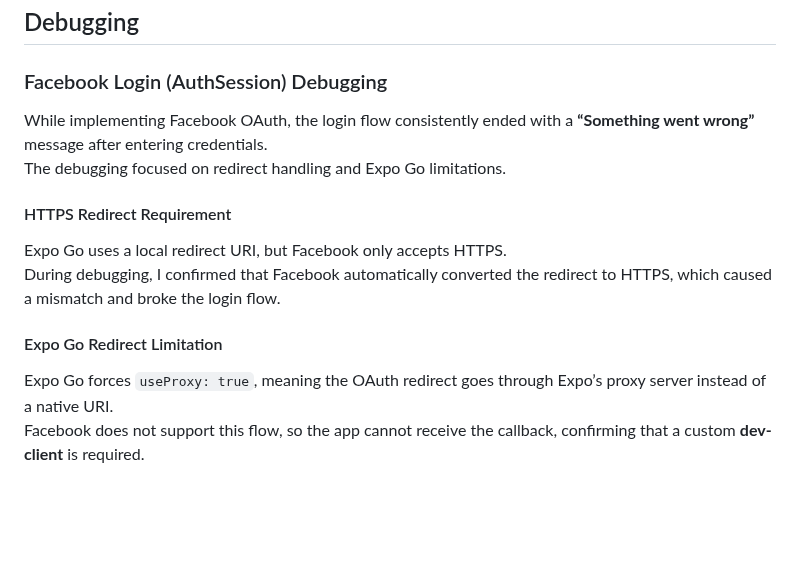
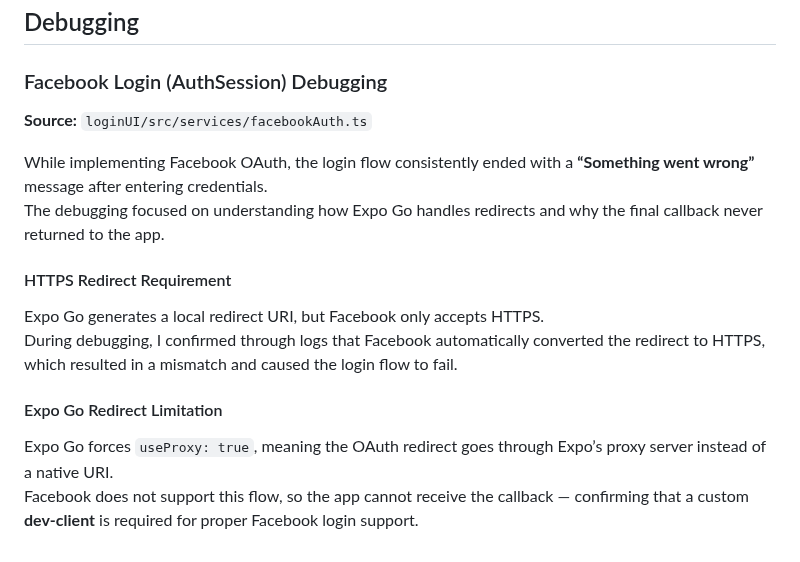
Before and after one commit to ChungmanPARK12/grab-integrated-app, a Markdown page: README.md, the part around the change. GitHub-like rendering; blank space fills up the shorter version.

```diff
--- a/README.md
+++ b/README.md
@@ -283,14 +283,15 @@ npx expo start -c
 
 ### Facebook Login (AuthSession) Debugging
 
+**Source:** `loginUI/src/services/facebookAuth.ts`
+
 While implementing Facebook OAuth, the login flow consistently ended with a **“Something went wrong”** message after entering credentials.
-The debugging focused on redirect handling and Expo Go limitations.
+The debugging focused on understanding how Expo Go handles redirects and why the final callback never returned to the app.
 
 #### HTTPS Redirect Requirement
-Expo Go uses a local redirect URI, but Facebook only accepts HTTPS.
-During debugging, I confirmed that Facebook automatically converted the redirect to HTTPS,
-which caused a mismatch and broke the login flow.
+Expo Go generates a local redirect URI, but Facebook only accepts HTTPS.
+During debugging, I confirmed through logs that Facebook automatically converted the redirect to HTTPS, which resulted in a mismatch and caused the login flow to fail.
 
 #### Expo Go Redirect Limitation
 Expo Go forces `useProxy: true`, meaning the OAuth redirect goes through Expo’s proxy server instead of a native URI.
-Facebook does not support this flow, so the app cannot receive the callback, confirming that a custom **dev-client** is required.
+Facebook does not support this flow, so the app cannot receive the callback — confirming that a custom **dev-client** is required for proper Facebook login support.
```
